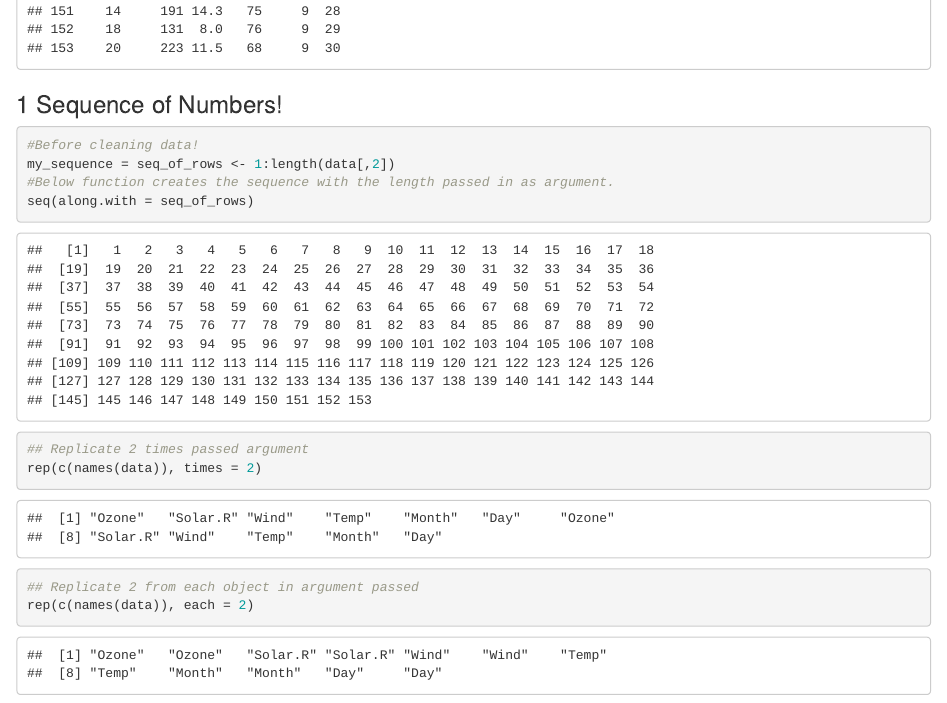
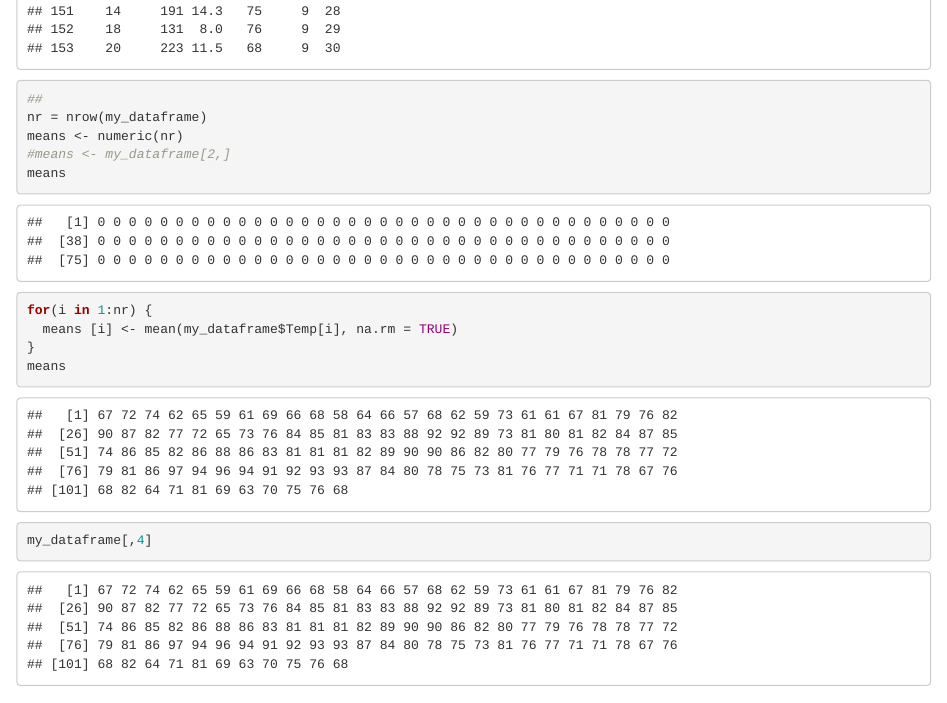
Before and after one commit to dzhonapp/datasciencecoursera, an R Markdown document (Assn1.Rmd): the page in a window 1100 px wide, from 2700 px down. Rendered offline with R 4.5, knitr and Pandoc, with nearby package versions.

Commit message:
Small changes with for loop

````diff
--- a/Assn1.Rmd
+++ b/Assn1.Rmd
@@ -21,6 +21,18 @@ head(data, n = 10)
 my_dataframe = na.omit(data)
 
 my_dataframe
+##
+nr = nrow(my_dataframe)
+means <- numeric(nr)
+#means <- my_dataframe[2,]
+means
+for(i in 1:nr) {
+  means [i] <- mean(my_dataframe$Temp[i], na.rm = TRUE)
+}
+means
+
+
+my_dataframe[,4]
 ```
 ### 1 Sequence of Numbers!
 ```{r Sequence of numbers}
````
Also changed, not shown: Assn1.Rmd (2 more changed lines).
